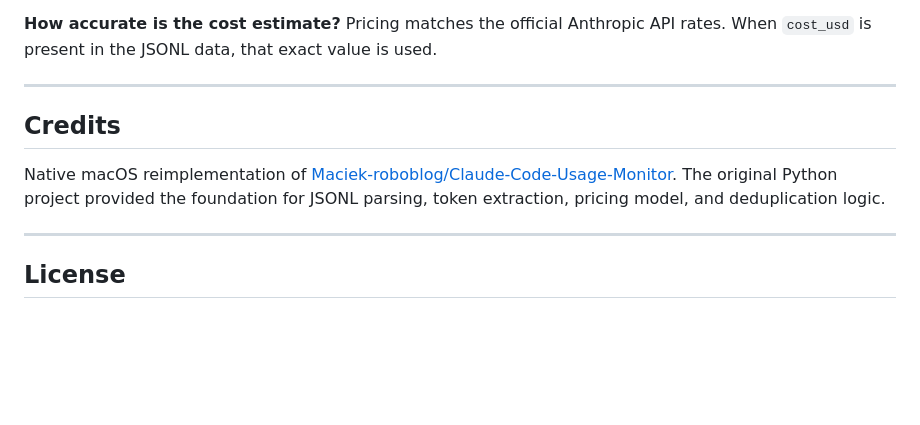
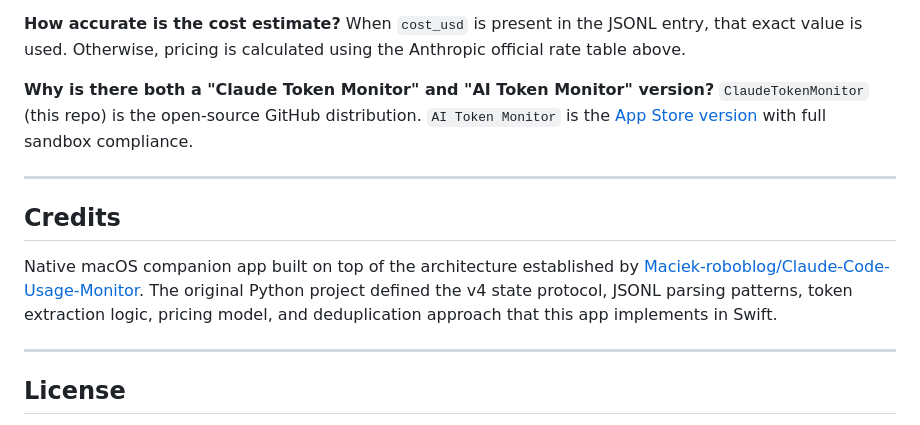
Before and after one commit to HAOGRE/ClaudeTokenMonitorBar-macOS, a Markdown page: README.md, the part around one of its changes. GitHub-like rendering; blank space fills up the shorter version.

```diff
--- a/README.md
+++ b/README.md
@@ -115,12 +151,15 @@ The app shows a hint message and starts displaying data automatically once Claud
 
 **How accurate is the cost estimate?**
-Pricing matches the official Anthropic API rates. When `cost_usd` is present in the JSONL data, that exact value is used.
+When `cost_usd` is present in the JSONL entry, that exact value is used. Otherwise, pricing is calculated using the Anthropic official rate table above.
+
+**Why is there both a "Claude Token Monitor" and "AI Token Monitor" version?**
+`ClaudeTokenMonitor` (this repo) is the open-source GitHub distribution. `AI Token Monitor` is the [App Store version](https://apps.apple.com/app/ai-token-monitor/id6744642402) with full sandbox compliance.
 
 ---
 
 ## Credits
 
-Native macOS reimplementation of [Maciek-roboblog/Claude-Code-Usage-Monitor](https://github.com/Maciek-roboblog/Claude-Code-Usage-Monitor). The original Python project provided the foundation for JSONL parsing, token extraction, pricing model, and deduplication logic.
+Native macOS companion app built on top of the architecture established by [Maciek-roboblog/Claude-Code-Usage-Monitor](https://github.com/Maciek-roboblog/Claude-Code-Usage-Monitor). The original Python project defined the v4 state protocol, JSONL parsing patterns, token extraction logic, pricing model, and deduplication approach that this app implements in Swift.
 
 ---
 
```
Also changed, not shown: other parts of README.md (+76 -40 lines), assets/screenshot.png.
